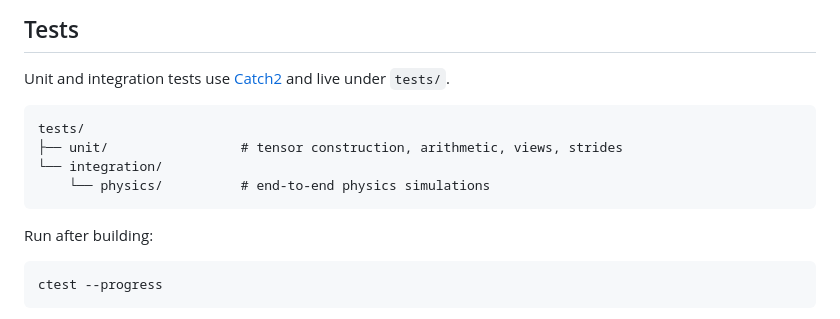
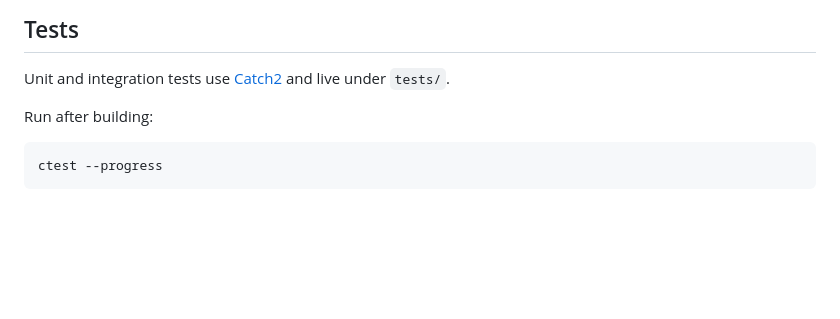
Before and after one commit to Marbjo07/NForge, a Markdown page: README.md, the part around the change. Drawn GitHub-style; blank space fills up the shorter version.

Commit message:
docs: update test section

````diff
--- a/README.md
+++ b/README.md
@@ -198,13 +198,6 @@ m.subsample({2, 1}) = Tensor({2, 3}, 1.0f);
 
 Unit and integration tests use [Catch2](https://github.com/catchorg/Catch2) and live under `tests/`.
 
-```
-tests/
-├── unit/                 # tensor construction, arithmetic, views, strides
-└── integration/
-    └── physics/          # end-to-end physics simulations
-```
-
 Run after building:
 
 ```bash
````
